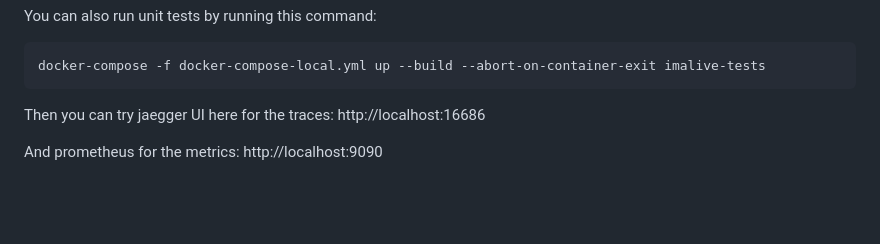
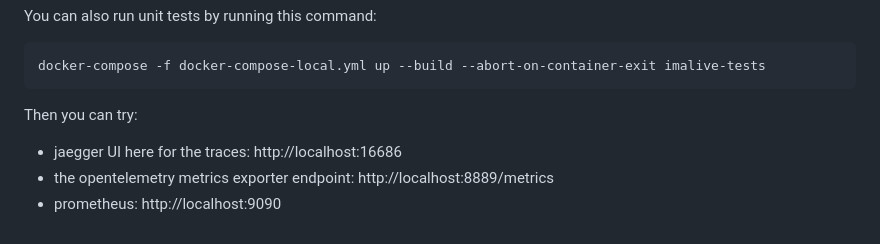
Before and after one commit to comworkio/imalive, a Markdown page: CONTRIBUTING.md, the part around the change. GitHub-like rendering; blank space fills up the shorter version.

````diff
--- a/CONTRIBUTING.md
+++ b/CONTRIBUTING.md
@@ -12,6 +12,7 @@ You can also run unit tests by running this command:
 docker-compose -f docker-compose-local.yml up --build --abort-on-container-exit imalive-tests
 ```
 
-Then you can try jaegger UI here for the traces: http://localhost:16686
-
-And prometheus for the metrics: http://localhost:9090
+Then you can try:
+* jaegger UI here for the traces: http://localhost:16686
+* the opentelemetry metrics exporter endpoint: http://localhost:8889/metrics
+* prometheus: http://localhost:9090
````
Also changed, not shown: README.md (+8 -2 lines), img/jaegger.png (added), img/prometheus.png (added).
